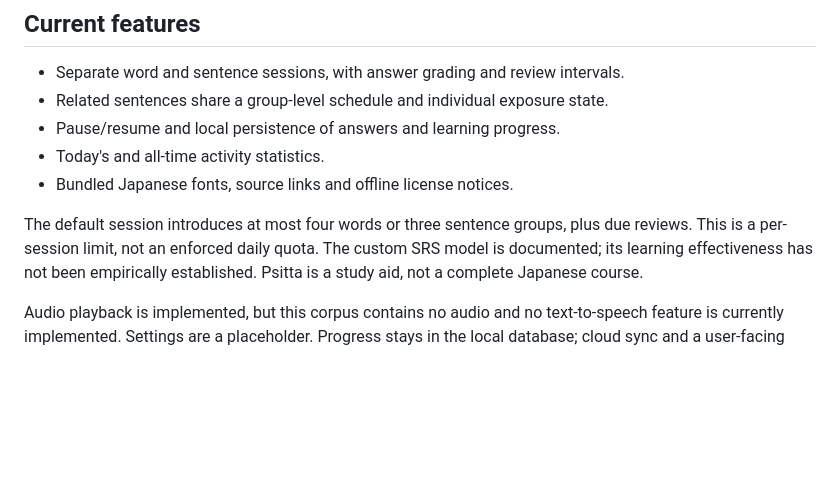
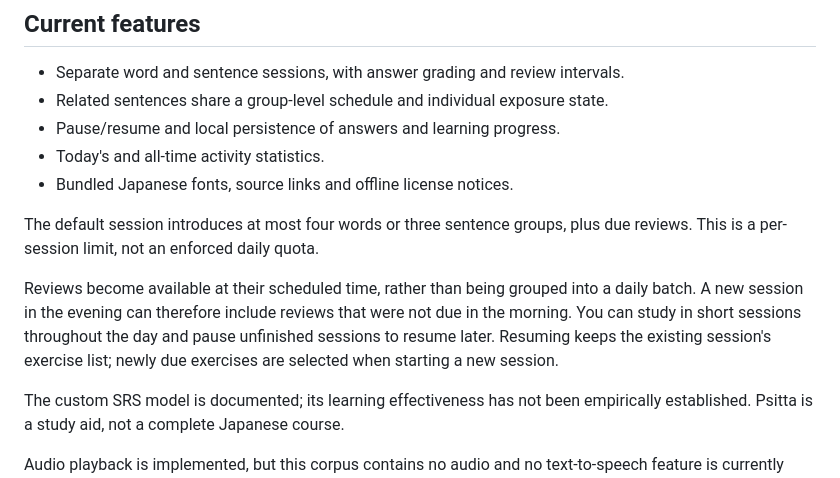
Before and after one commit to Antoine-Lagache/psitta, a Markdown page: README.md, the part around the change. GitHub-like rendering; blank space fills up the shorter version.

Commit message:
docs: explain timestamp-based review availability and session scope

```diff
--- a/README.md
+++ b/README.md
@@ -40,6 +40,14 @@ changes as they become available.
 
 The default session introduces at most four words or three sentence groups,
 plus due reviews. This is a per-session limit, not an enforced daily quota.
+
+Reviews become available at their scheduled time, rather than being grouped
+into a daily batch. A new session in the evening can therefore include reviews
+that were not due in the morning. You can study in short sessions throughout
+the day and pause unfinished sessions to resume later. Resuming keeps the
+existing session's exercise list; newly due exercises are selected when starting
+a new session.
+
 The custom SRS model is documented; its learning effectiveness has not been
 empirically established. Psitta is a study aid, not a complete Japanese course.
 
```
Also changed, not shown: 1 other file.
